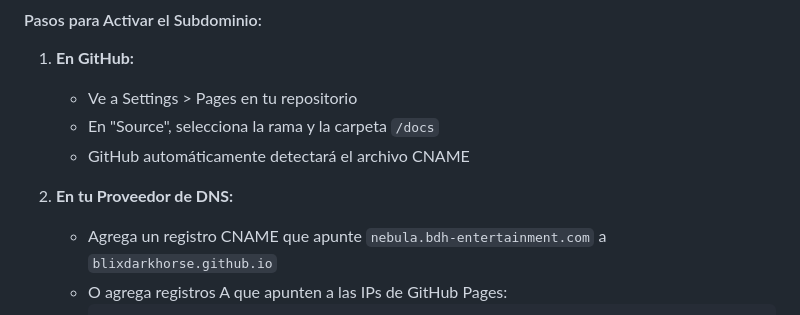
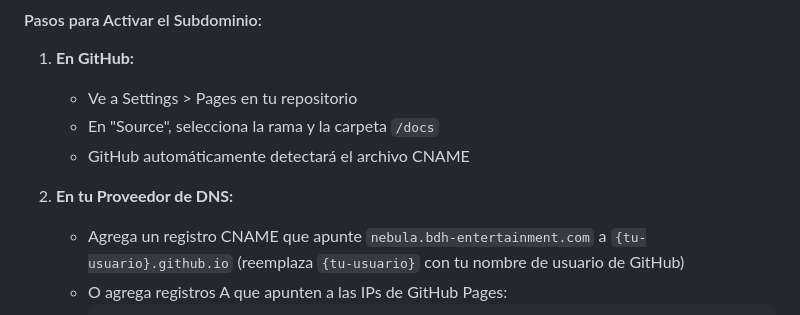
Before and after one commit to BlixDarkHorse/-BDH-ENTERTAINMENT-, a Markdown page: docs/README.md, the part around the change. Rendered like a GitHub page.

Commit message:
Improve DNS documentation to use generic placeholder instead of hardcoded username
Co-authored-by: BlixDarkHorse <198050576+BlixDarkHorse@users.noreply.github.com>

````diff
--- a/docs/README.md
+++ b/docs/README.md
@@ -25,7 +25,7 @@ El archivo `CNAME` contiene el subdominio configurado: `nebula.bdh-entertainment
    - GitHub automáticamente detectará el archivo CNAME
 
 2. **En tu Proveedor de DNS:**
-   - Agrega un registro CNAME que apunte `nebula.bdh-entertainment.com` a `blixdarkhorse.github.io`
+   - Agrega un registro CNAME que apunte `nebula.bdh-entertainment.com` a `{tu-usuario}.github.io` (reemplaza `{tu-usuario}` con tu nombre de usuario de GitHub)
    - O agrega registros A que apunten a las IPs de GitHub Pages:
      ```
      185.199.108.153
````
